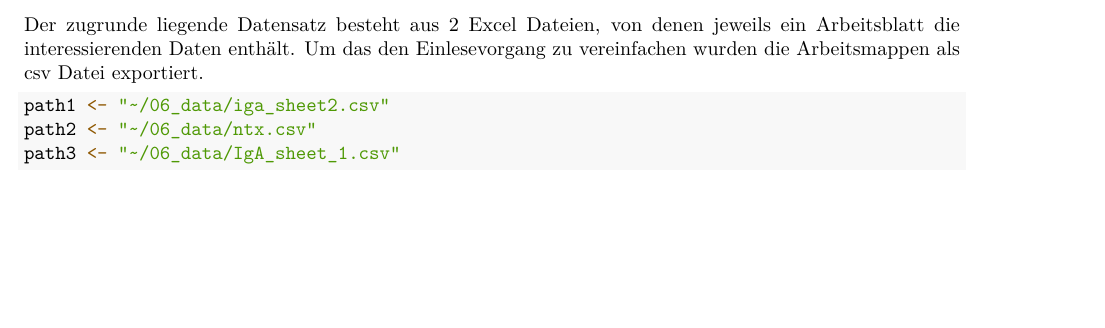
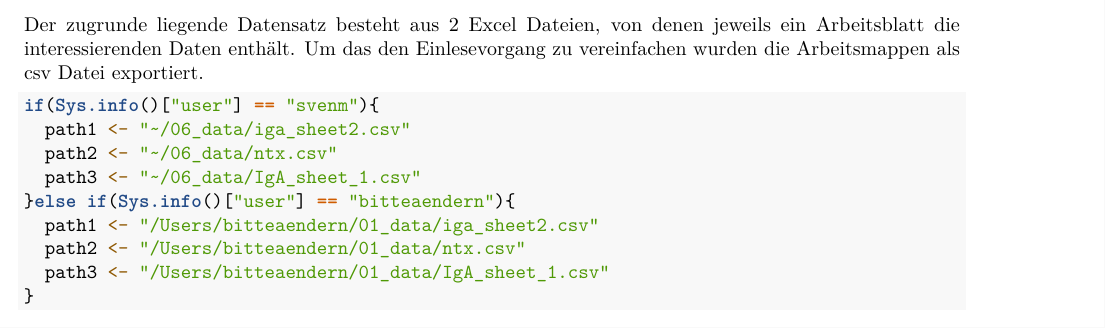
Before and after one commit to SvenMauriceMorlock/survival_analysis_kidney, an R Markdown document (Lebenzeitanalyse_NTX_und_IGA_Patienten.Rmd): part of page 2 of 8, cut so that both start at the same text, the shorter picture padded with empty space. Rendered offline with R 4.5, knitr and Pandoc, then LaTeX, with nearby package versions; some code elsewhere in the file could not run offline.

Commit message:
path dependency solved?

````diff
--- a/Lebenzeitanalyse_NTX_und_IGA_Patienten.Rmd
+++ b/Lebenzeitanalyse_NTX_und_IGA_Patienten.Rmd
@@ -38,9 +38,16 @@ Der zugrunde liegende Datensatz besteht aus 2 Excel Dateien, von denen jeweils e
 Arbeitsblatt die interessierenden Daten enthält. Um das den Einlesevorgang zu
 vereinfachen wurden die Arbeitsmappen als csv Datei exportiert.
 ```{r, echo = TRUE}
-path1 <- "~/06_data/iga_sheet2.csv"
-path2 <- "~/06_data/ntx.csv"
-path3 <- "~/06_data/IgA_sheet_1.csv"
+if(Sys.info()["user"] == "svenm"){
+  path1 <- "~/06_data/iga_sheet2.csv"
+  path2 <- "~/06_data/ntx.csv"
+  path3 <- "~/06_data/IgA_sheet_1.csv"
+}else if(Sys.info()["user"] == "bitteaendern"){
+  path1 <- "/Users/bitteaendern/01_data/iga_sheet2.csv"
+  path2 <- "/Users/bitteaendern/01_data/ntx.csv"
+  path3 <- "/Users/bitteaendern/01_data/IgA_sheet_1.csv"
+}
+
 ```
 
 ```{r}
````
